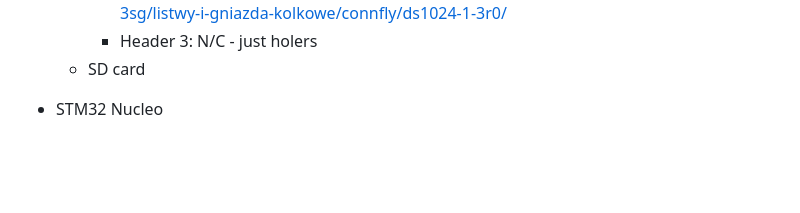
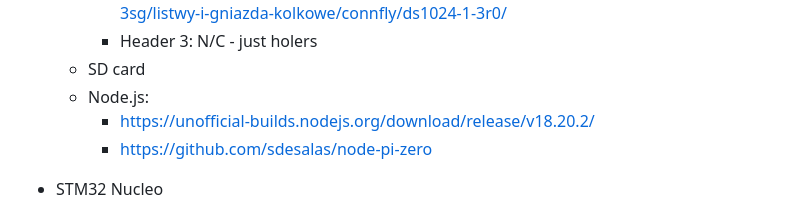
Before and after one commit to kildom/boiler-controller, a Markdown page: notes.md, the part around the change. Rendered like a GitHub page; blank space fills up the shorter version.

```diff
--- a/notes.md
+++ b/notes.md
@@ -18,6 +18,9 @@ Hardware:
     * Header 2: Debug: GND, Rx, Tx - maybe over cable: https://www.tme.eu/pl/details/zl263-3sg/listwy-i-gniazda-kolkowe/connfly/ds1024-1-3r0/
     * Header 3: N/C - just holers
   * SD card
+  * Node.js:
+    * https://unofficial-builds.nodejs.org/download/release/v18.20.2/
+    * https://github.com/sdesalas/node-pi-zero
 
 * STM32 Nucleo
   * https://os.mbed.com/platforms/ST-Nucleo-L552ZE-Q/
```
